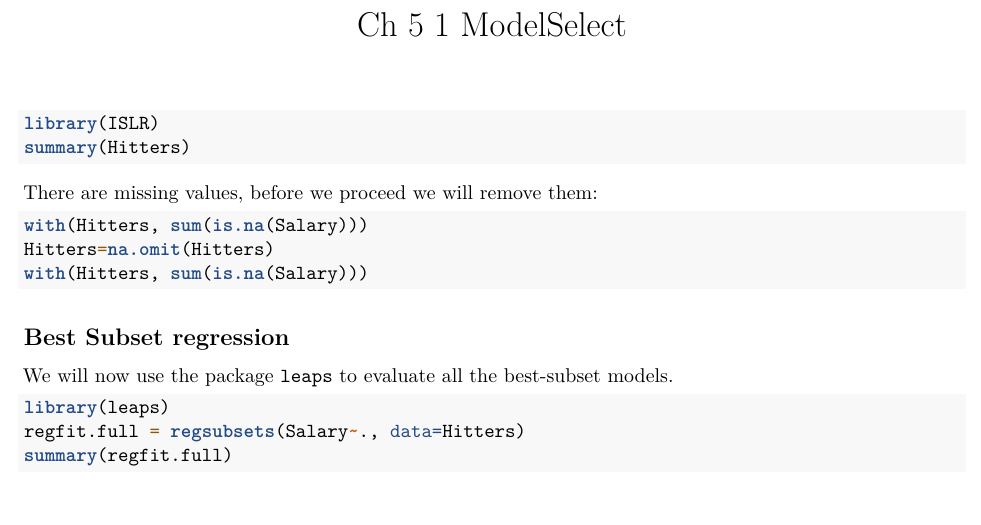
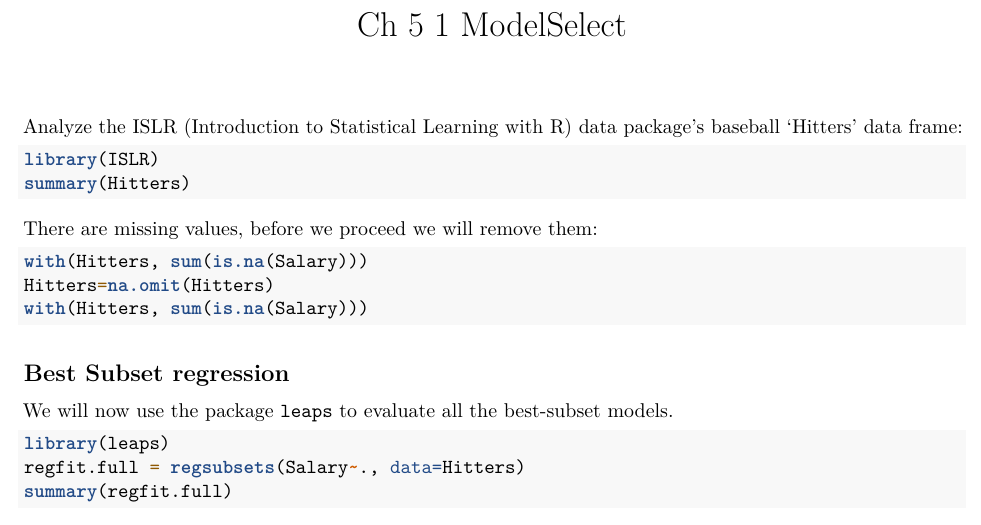
Before and after one commit to antolinmoral/Introduction-to-Statistical-Learning-with-R-James-Witten-Hastie-Tibshirani, an R Markdown document (Ch 5 1 ModelSelect.Rmd): part of the page, cut so that both start at the same text, the shorter picture padded with empty space. Rendered offline with R 4.5, knitr and Pandoc, then LaTeX, with nearby package versions; the code chunks are not run, so their results and figures are left out.

Commit message:
Add more comments to top to explain project

````diff
--- a/Ch 5 1 ModelSelect.Rmd
+++ b/Ch 5 1 ModelSelect.Rmd
@@ -3,6 +3,7 @@ title: "Ch 5 1 ModelSelect"
 output: pdf_document
 ---
 
+Analyze the ISLR (Introduction to Statistical Learning with R) data package's baseball 'Hitters' data frame:
 
 ```{r}
 library(ISLR)
````
Also changed, not shown: Ch_5_1_ModelSelect.html, Ch_5_1_ModelSelect.pdf.
